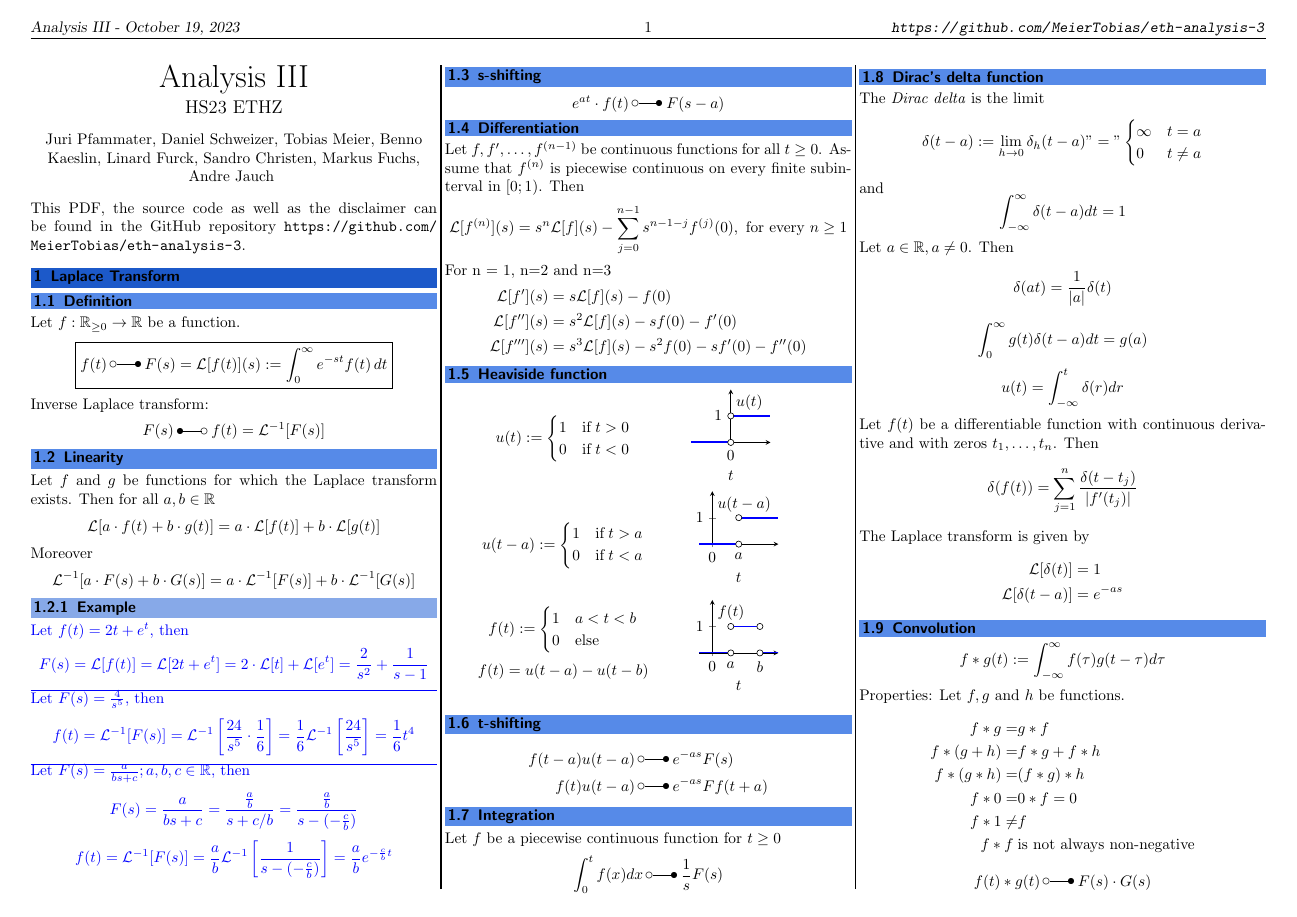
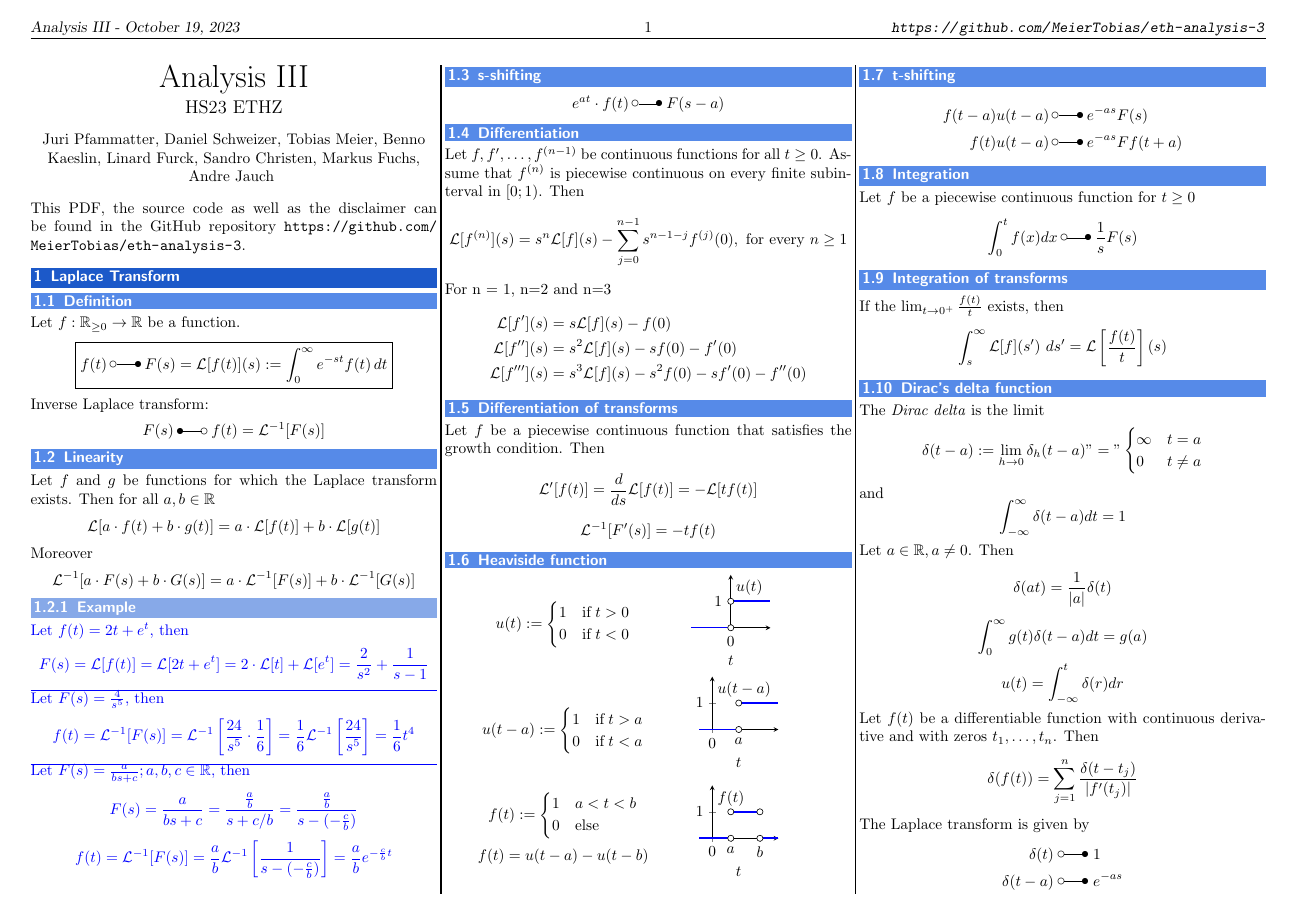
Before and after one commit to MeierTobias/eth-analysis-3, a LaTeX document (src/main.tex, which reads src/headers/layout_formating.tex, src/sections/LaplaceTransformation.tex): page 1 of 3. Compiled offline with pdfLaTeX.

Commit message:
added minor changes

```diff
--- a/src/headers/layout_formating.tex
+++ b/src/headers/layout_formating.tex
@@ -3,7 +3,7 @@
 \definecolor{section}{HTML}{1c59c9}
 \definecolor{subsection}{HTML}{568ae8}
 \definecolor{subsubsection}{HTML}{87a9e8}
-\definecolor{titletext}{RGB}{0,0,0}
+\definecolor{titletext}{RGB}{255,255,255}
 
 % colored box for section
 \setkomafont{section}{\mysection}
@@ -13,7 +13,7 @@
         \begin{minipage}{\linewidth}%
             \vspace*{2pt}%Space before
             \hspace{2pt}%left indent
-            #1
+            \textcolor{titletext}{#1}
             \vspace*{2pt}%Space after
         \end{minipage}%
     }}
@@ -25,7 +25,7 @@
         \begin{minipage}{\linewidth}%
             \vspace*{2pt}%Space before
             \hspace{2pt}%left indent
-            #1
+            \textcolor{titletext}{#1}
             \vspace*{2pt}%Space after
         \end{minipage}%
     }}
@@ -37,7 +37,7 @@
         \begin{minipage}{\linewidth}%
             \vspace*{2pt}%Space before
             \hspace{2pt}%left indent
-            #1
+            \textcolor{titletext}{#1}
             \vspace*{2pt}%Space after
         \end{minipage}%
     }}
--- a/src/main.tex
+++ b/src/main.tex
@@ -14,7 +14,7 @@
     \vspace{0.1cm}
     \large{HS23 ETHZ\par}
     \vspace{0.3cm}
-    \normalsize{Juri Pfammater, Daniel Schweizer, Tobias Meier, Benno Kaeslin, Linard Furck, Sandro Christen, Markus Fuchs, Andre Jauch}
+    \normalsize{Juri Pfammatter, Daniel Schweizer, Tobias Meier, Benno Kaeslin, Linard Furck, Sandro Christen, Markus Fuchs, Andre Jauch}
     \vspace{0.3cm}
 \end{center}
 This PDF, the source code as well as the disclaimer can be found in the GitHub repository \url{https://github.com/MeierTobias/eth-analysis-3}.
--- a/src/sections/LaplaceTransformation.tex
+++ b/src/sections/LaplaceTransformation.tex
@@ -57,6 +57,15 @@ For n = 1, n=2 and n=3
     \mathcal{L}[f''](s)&=s^2\mathcal{L}[f](s)-sf(0)-f'(0) \\
     \mathcal{L}[f'''](s)&=s^3\mathcal{L}[f](s)-s^2f(0)-sf'(0)-f''(0)
 \end{align*}
+
+\subsection{Differentiation of transforms}
+Let $f$ be a piecewise continuous function that satisfies the growth condition. Then
+\begin{equation*}
+    \mathcal{L}'[f(t)] = \frac{d}{ds}\mathcal{L}[f(t)] = -\mathcal{L}[t f(t)]
+\end{equation*}
+\begin{equation*}
+    \mathcal{L}^{-1}[F'(s)] = -tf(t)
+\end{equation*}
 
 \subsection{Heaviside function}
 \begin{tabular}{ m{5cm}  m{3.4cm} }
@@ -200,6 +209,12 @@ Let $f$ be a piecewise continuous function for $t\geq0$
     \int_{0}^{t}f(x)dx \:\laplace\: \frac{1}{s}F(s)
 \end{equation*}
 
+\subsection{Integration of transforms}
+If the $\lim_{t\to 0^+}\frac{f(t)}{t}$ exists, then
+\begin{equation*}
+    \int_{s}^{\infty}\mathcal{L}[f](s^{\prime})\mathrm{~}ds^{\prime}=\mathcal{L}\left[\frac{f(t)}t\right](s)
+\end{equation*}
+
 \subsection{Dirac's delta function}
 The \textit{Dirac delta} is the limit
 \begin{equation*}
@@ -229,8 +244,8 @@ Let $f(t)$ be a differentiable function with continuous derivative and with zero
 \end{equation*}
 The Laplace transform is given by
 \begin{align*}
-    \mathcal{L}[\delta(t)] &= 1 \\
-    \mathcal{L}[\delta(t-a)] &= e^{-as}
+    \delta(t) &\;\laplace\; 1 \\
+    \delta(t-a) &\;\laplace\; e^{-as}
 \end{align*}
 
 \subsection{Convolution}
```
Also changed, not shown: src/sections/LaplaceTransformation.tex (15 more changed lines).
